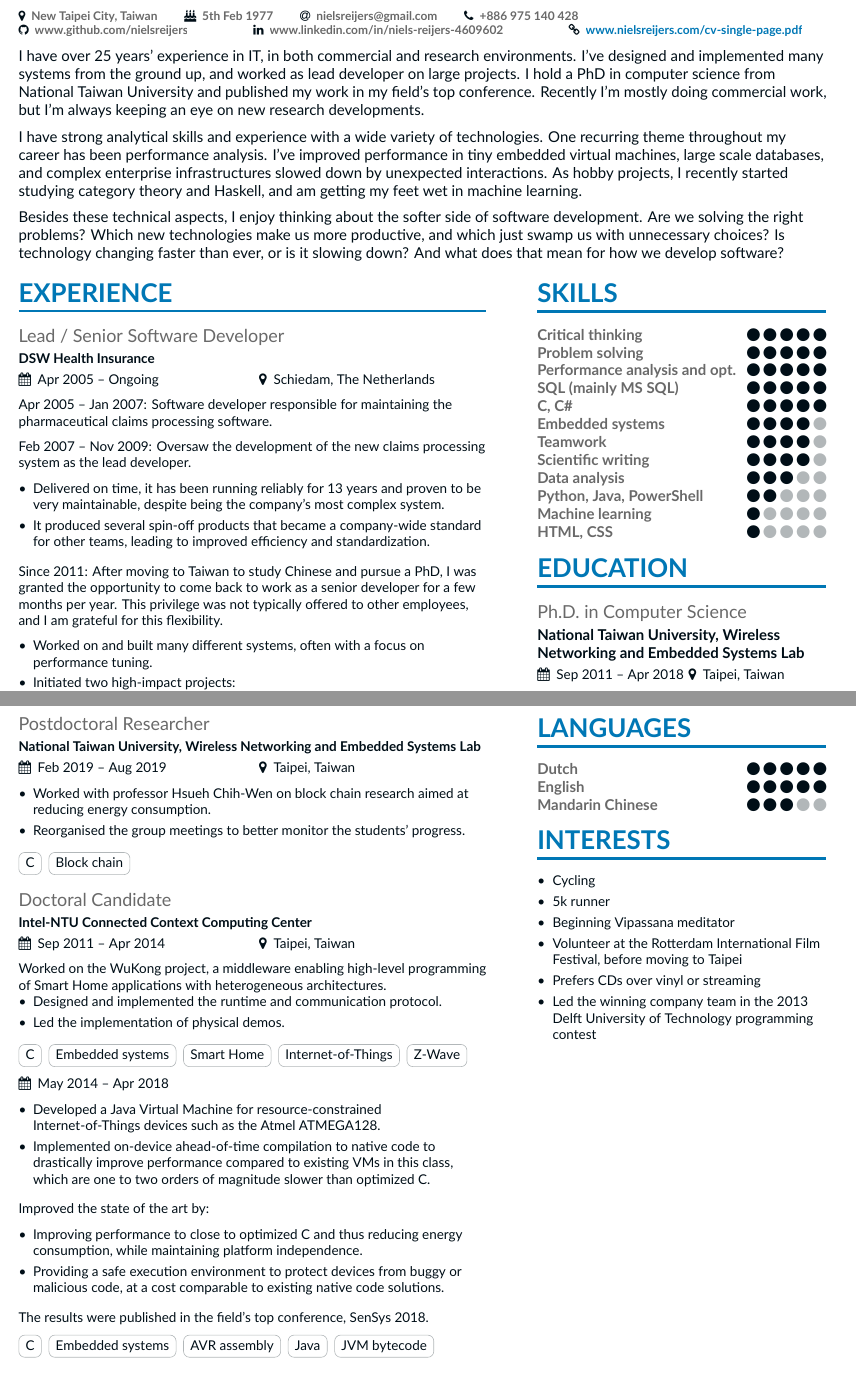
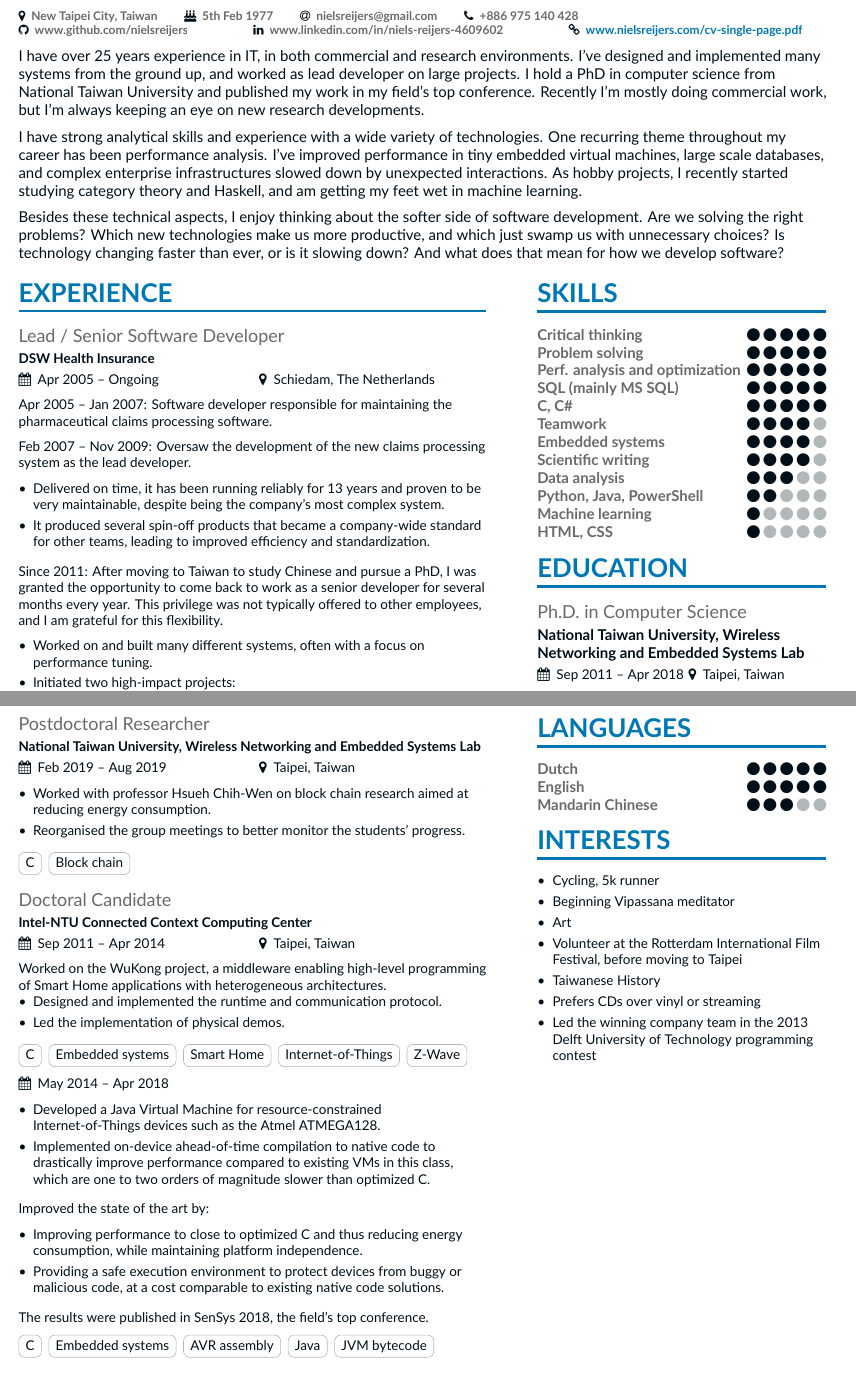
Before and after one commit to nielsreijers/resume, a LaTeX CV (longer-version/NielsReijers-longer-version.tex, which reads longer-version/page1sidebar.tex, longer-version/page2sidebar.tex): two parts of pages 1 and 2 of 6, joined at a grey line, cut so that both start at the same text. Compiled offline with XeLaTeX.

Commit message:
More small textual changes

```diff
--- a/longer-version/NielsReijers-longer-version.tex
+++ b/longer-version/NielsReijers-longer-version.tex
@@ -65,7 +65,7 @@
 \begin{fullwidth}
 \makecvheader
 
-I have over 25 years’ experience in IT, in both commercial and research environments. I’ve designed and implemented many systems from the ground up, and worked as lead developer on large projects. I hold a PhD in computer science from National Taiwan University and published my work in my field’s top conference. Recently I'm mostly doing commercial work, but I’m always keeping an eye on new research developments.
+I have over 25 years experience in IT, in both commercial and research environments. I’ve designed and implemented many systems from the ground up, and worked as lead developer on large projects. I hold a PhD in computer science from National Taiwan University and published my work in my field’s top conference. Recently I'm mostly doing commercial work, but I’m always keeping an eye on new research developments.
 
 \medskip
 
@@ -98,7 +98,7 @@ Feb 2007 -- Nov 2009: Oversaw the development of the new claims processing syste
 
 \medskip
 
-Since 2011: After moving to Taiwan to study Chinese and pursue a PhD, I was granted the opportunity to come back to work as a senior developer for a few months per year. This privilege was not typically offered to other employees, and I am grateful for this flexibility.
+Since 2011: After moving to Taiwan to study Chinese and pursue a PhD, I was granted the opportunity to come back to work as a senior developer for several months every year. This privilege was not typically offered to other employees, and I am grateful for this flexibility.
 
 
 \medskip
@@ -199,7 +199,7 @@ Improved the state of the art by:
 
 \medskip
 
-The results were published in the field's top conference, SenSys 2018.
+The results were published in SenSys 2018, the field's top conference.
 
 \medskip
 
--- a/longer-version/page1sidebar.tex
+++ b/longer-version/page1sidebar.tex
@@ -20,11 +20,11 @@
 
 \cvskill{Critical thinking}{5}
 \cvskill{Problem solving}{5}
-\cvskill{Performance analysis and opt.}{5}
+\cvskill{Perf. analysis and optimization}{5}
 \cvskill{SQL (mainly MS SQL)}{5}
 \cvskill{C, C\#}{5}
+\cvskill{Teamwork}{4}
 \cvskill{Embedded systems}{4}
-\cvskill{Teamwork}{4}
 \cvskill{Scientific writing}{4}
 \cvskill{Data analysis}{3}
 \cvskill{Python, Java, PowerShell}{2}
--- a/longer-version/page2sidebar.tex
+++ b/longer-version/page2sidebar.tex
@@ -12,12 +12,13 @@
 \cvsection{Interests}
 
 \begin{itemize}
-\item\small{Cycling}
-\item\small{5k runner}
-\item\small{Beginning Vipassana meditator}
-\item\small{Volunteer at the Rotterdam International Film Festival, before moving to Taipei}
-\item\small{Prefers CDs over vinyl or streaming}
-\item\small{Led the winning company team in the 2013 Delft University of Technology programming contest}
+	\item\small{Cycling, 5k runner}
+	\item\small{Beginning Vipassana meditator}
+	\item\small{Art}
+	\item\small{Volunteer at the Rotterdam International Film Festival, before moving to Taipei}
+	\item\small{Taiwanese History}
+	\item\small{Prefers CDs over vinyl or streaming}
+	\item\small{Led the winning company team in the 2013 Delft University of Technology programming contest}
 \end{itemize}
 
 %
```
Also changed, not shown: single-page-version/NielsReijers-single-page.tex (+3 -3 lines), single-page-version/page1sidebar.tex (+5 -4 lines), longer-version/NielsReijers-longer-version.tex (2 more changed lines).
